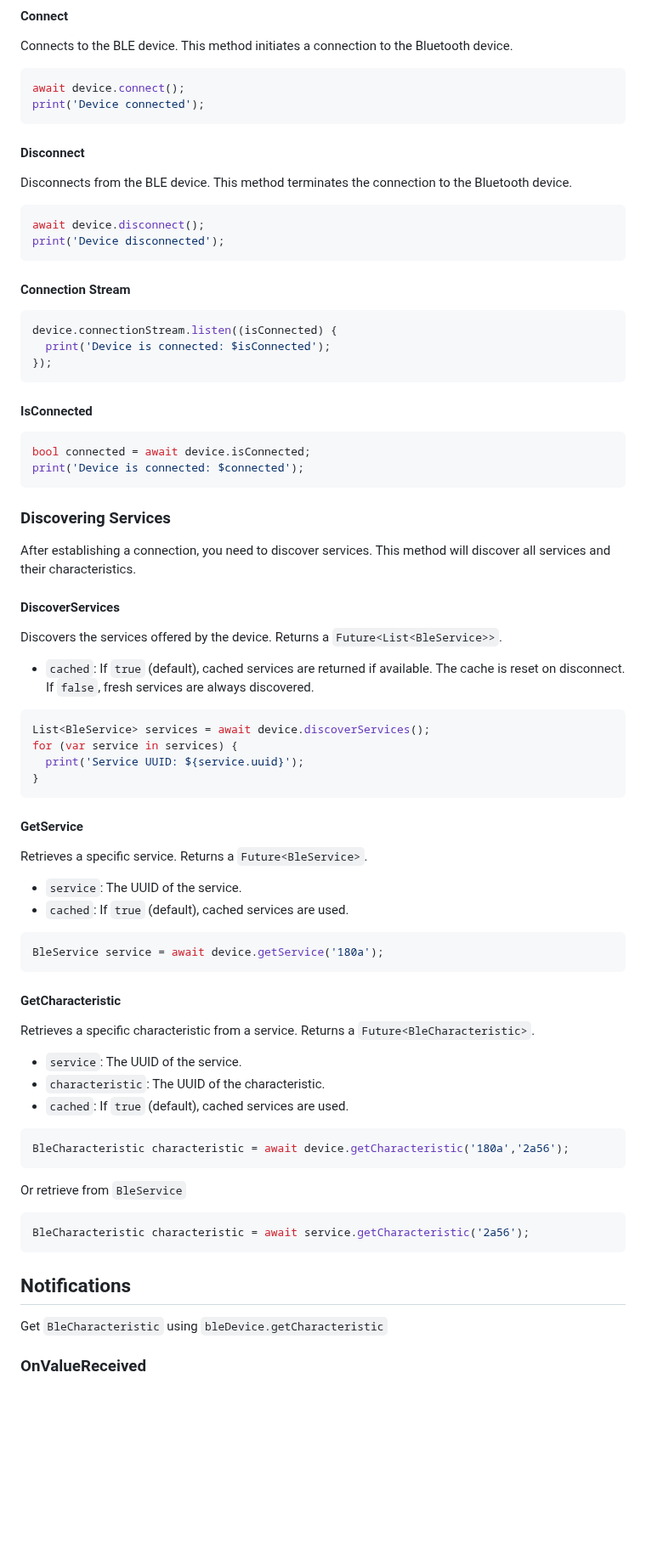
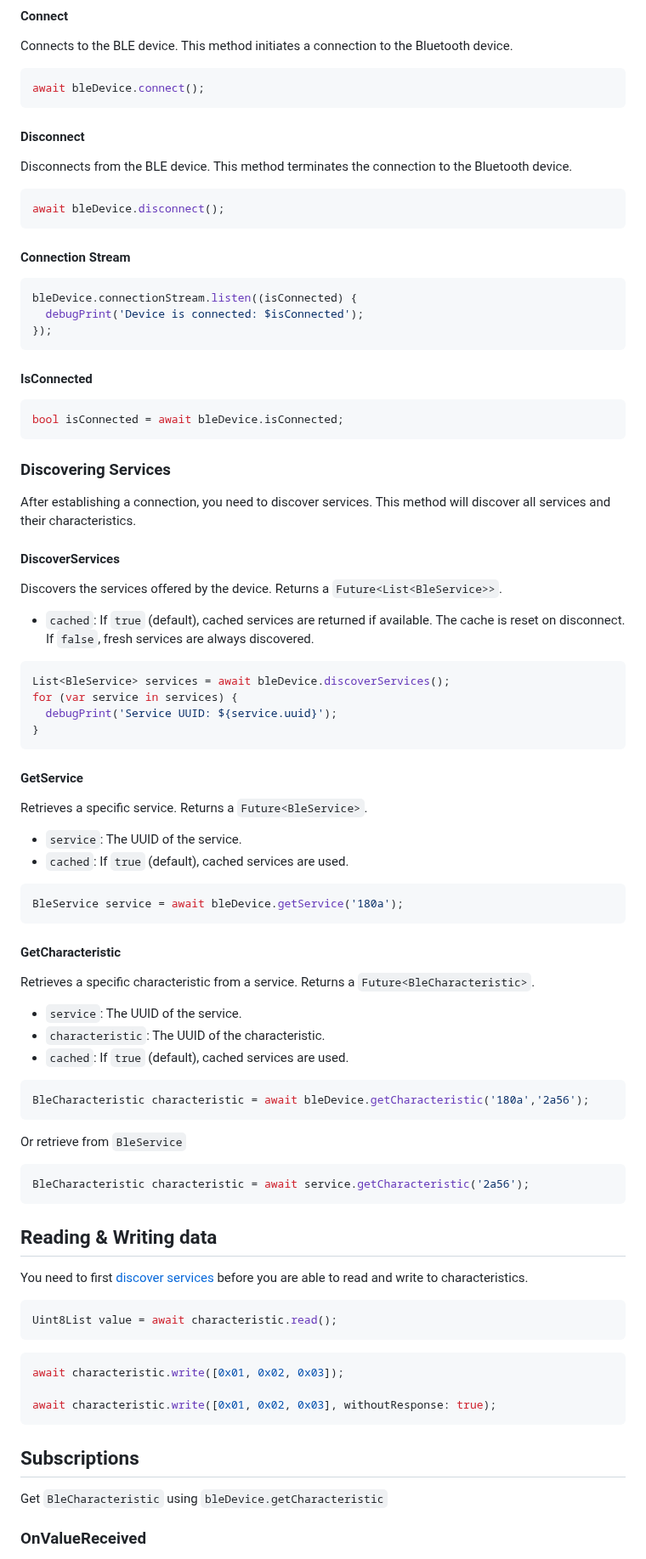
Before and after one commit to Navideck/universal_ble, a Markdown page: README.md, the part around one of its changes. Shown at 85% size. GitHub-like rendering; blank space fills up the shorter version.

````diff
--- a/README.md
+++ b/README.md
@@ -161,8 +161,7 @@ List<String> withNamePrefix;
 Connects to the BLE device. This method initiates a connection to the Bluetooth device.
 
 ```dart
-await device.connect();
-print('Device connected');
+await bleDevice.connect();
 ```
 
 #### Disconnect
@@ -170,23 +169,21 @@ print('Device connected');
 Disconnects from the BLE device. This method terminates the connection to the Bluetooth device.
 
 ```dart
-await device.disconnect();
-print('Device disconnected');
+await bleDevice.disconnect();
 ```
 
 #### Connection Stream
 
 ```dart
-device.connectionStream.listen((isConnected) {
-  print('Device is connected: $isConnected');
+bleDevice.connectionStream.listen((isConnected) {
+  debugPrint('Device is connected: $isConnected');
 });
 ```
 
 #### IsConnected
 
 ```dart
-bool connected = await device.isConnected;
-print('Device is connected: $connected');
+bool isConnected = await bleDevice.isConnected;
 ```
 
 ### Discovering Services
@@ -200,9 +197,9 @@ Discovers the services offered by the device. Returns a `Future<List<BleService>
 - `cached`: If `true` (default), cached services are returned if available. The cache is reset on disconnect. If `false`, fresh services are always discovered.
 
 ```dart
-List<BleService> services = await device.discoverServices();
+List<BleService> services = await bleDevice.discoverServices();
 for (var service in services) {
-  print('Service UUID: ${service.uuid}');
+  debugPrint('Service UUID: ${service.uuid}');
 }
 ```
 
@@ -214,7 +211,7 @@ Retrieves a specific service. Returns a `Future<BleService>`.
 - `cached`: If `true` (default), cached services are used.
 
 ```dart
-BleService service = await device.getService('180a');
+BleService service = await bleDevice.getService('180a');
 ```
 
 #### GetCharacteristic
@@ -226,7 +223,7 @@ Retrieves a specific characteristic from a service. Returns a `Future<BleCharact
 - `cached`: If `true` (default), cached services are used.
 
 ```dart
-BleCharacteristic characteristic = await device.getCharacteristic('180a','2a56');
+BleCharacteristic characteristic = await bleDevice.getCharacteristic('180a','2a56');
 ```
 
 Or retrieve from `BleService`
@@ -235,7 +232,21 @@ Or retrieve from `BleService`
 BleCharacteristic characteristic = await service.getCharacteristic('2a56');
 ```
 
-## Notifications
+## Reading & Writing data
+
+You need to first [discover services](#discovering-services) before you are able to read and write to characteristics.
+
+```dart
+Uint8List value = await characteristic.read();
+```
+
+```dart
+await characteristic.write([0x01, 0x02, 0x03]);
+
+await characteristic.write([0x01, 0x02, 0x03], withoutResponse: true);
+```
+
+## Subscriptions
 
 Get `BleCharacteristic` using `bleDevice.getCharacteristic`
 
````
Also changed, not shown: other parts of README.md (+11 -51 lines).
